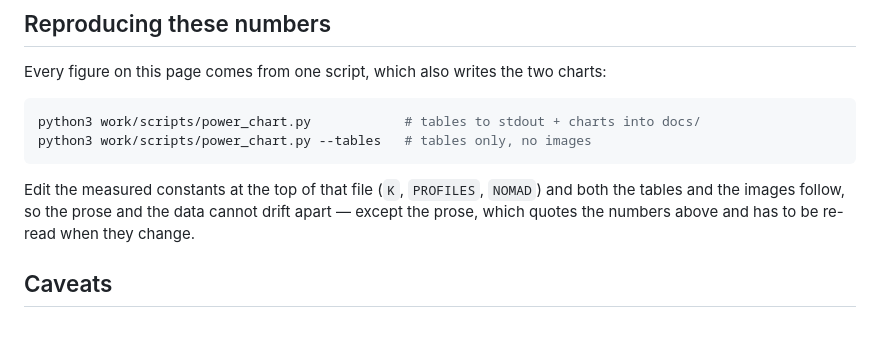
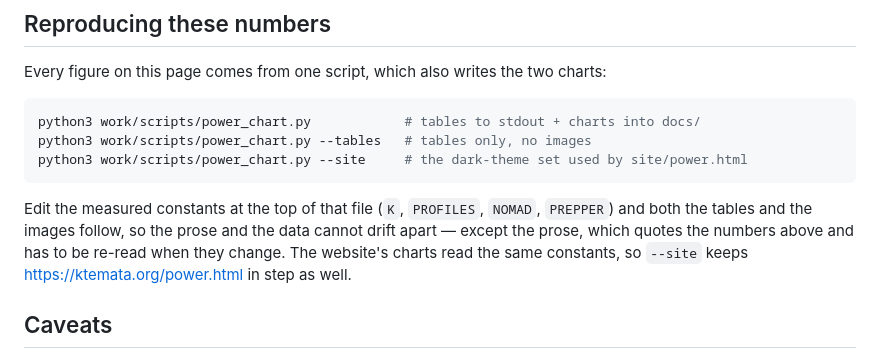
Before and after one commit to jsoeterbroek/ktemata, a Markdown page: docs/POWER.md, the part around the change. GitHub-like rendering; blank space fills up the shorter version.

````diff
--- a/docs/POWER.md
+++ b/docs/POWER.md
@@ -148,11 +148,13 @@ Every figure on this page comes from one script, which also writes the two chart
 ```bash
 python3 work/scripts/power_chart.py            # tables to stdout + charts into docs/
 python3 work/scripts/power_chart.py --tables   # tables only, no images
+python3 work/scripts/power_chart.py --site     # the dark-theme set used by site/power.html
 ```
 
-Edit the measured constants at the top of that file (`K`, `PROFILES`, `NOMAD`) and both the tables
-and the images follow, so the prose and the data cannot drift apart — except the prose, which quotes
-the numbers above and has to be re-read when they change.
+Edit the measured constants at the top of that file (`K`, `PROFILES`, `NOMAD`, `PREPPER`) and both
+the tables and the images follow, so the prose and the data cannot drift apart — except the prose,
+which quotes the numbers above and has to be re-read when they change. The website's charts read the
+same constants, so `--site` keeps <https://ktemata.org/power.html> in step as well.
 
 ## Caveats
 
````
Also changed, not shown: renders/site_r5_exploded.png (added), 3 other files.
